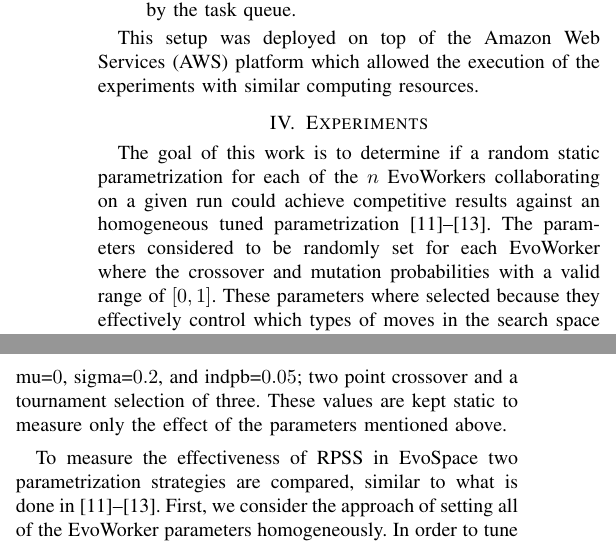
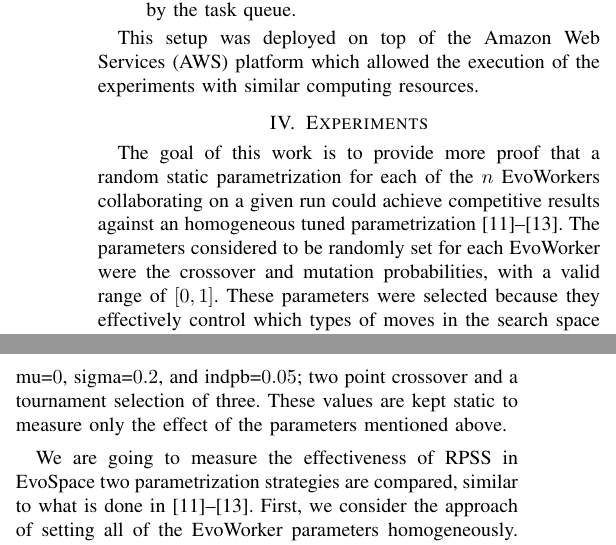
Before and after one commit to mariosky/RandomAWS, a LaTeX paper (random-aws-wcci-2020.tex): two parts of the columns of page 3 of 8, joined at a grey line, cut so that both start at the same text. Compiled offline with pdfLaTeX; a missing font is replaced by an installed copy or a similar font; a LaTeX package or settings file that is missing is left out.

Commit message:
Some fixes and checking benchmarks and configuration. Closes #2

```diff
--- a/random-aws-wcci-2020.tex
+++ b/random-aws-wcci-2020.tex
@@ -262,10 +262,10 @@ Local Generations & 30 & 30 & 30 & 100 & 100 & 100\\
 \end{tabular}
 \end{table}
 %
-The goal of this work is to determine if a random static parametrization for each of the $n$ EvoWorkers
+The goal of this work is to provide more proof that a random static parametrization for each of the $n$ EvoWorkers
 collaborating on a given run could achieve competitive results against an homogeneous tuned parametrization
 \cite{fuku1,fuku2,LNCS86720702}. The parameters considered to be randomly set for each EvoWorker
-where the crossover and mutation probabilities with a valid range of $[0,1]$. These parameters where
+were the crossover and mutation probabilities, with a valid range of $[0,1]$. These parameters were
 selected because they effectively control which types of moves in the search space are
 applied, and are related to the amount of exploration and exploitation
 that is carried out. % \cite{}. Don't know if we need this - JJ
@@ -277,8 +277,7 @@ mutation was applied with mu=$0$, sigma=$0.2$, and indpb=$0.05$; two point cross
 a tournament selection of three. These values are kept static to measure only the effect of the
 parameters mentioned above.
 
-
-To measure the effectiveness of RPSS in EvoSpace two parametrization strategies are compared,
+We are going to measure the effectiveness of RPSS in EvoSpace two parametrization strategies are compared,
 similar to what is done in \cite{fuku1,fuku2,LNCS86720702}. First, we consider the approach of setting all
 of the EvoWorker parameters homogeneously. In order to tune the homogeneous parameters,
 we select the best configuration from 100 random parametrizations.
```
